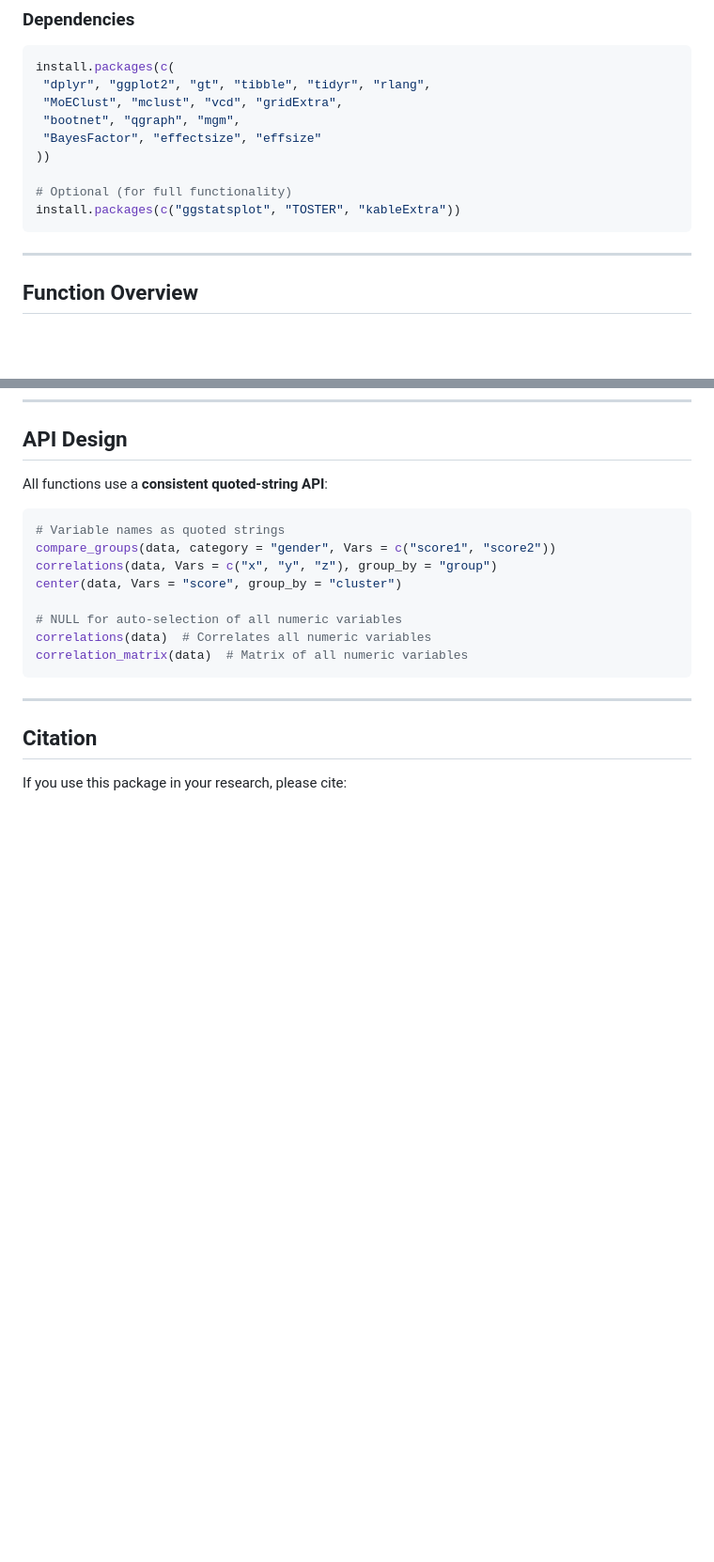
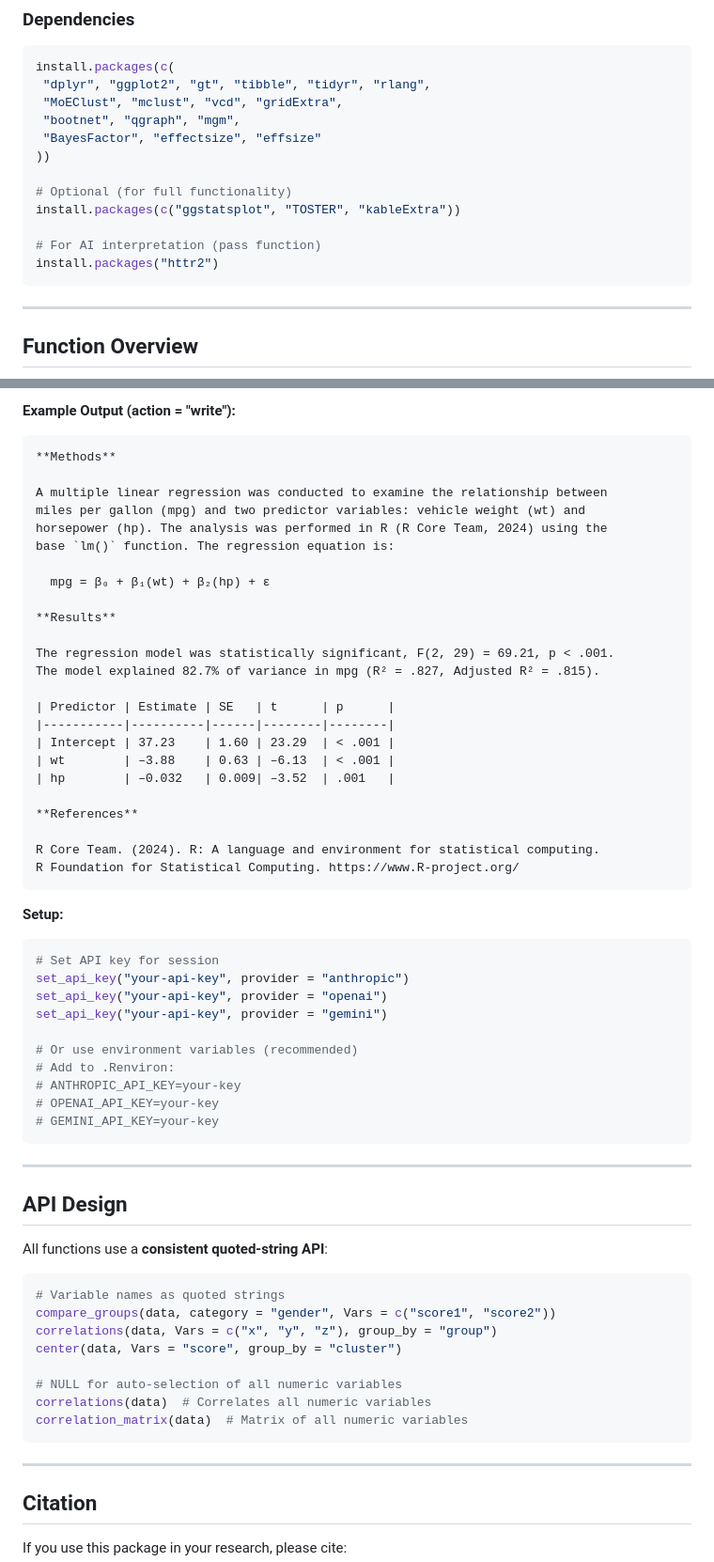
Before and after one commit to mohsaqr/Saqrmisc, a Markdown page: README.md, 2 parts joined by grey strips. Shown at 94% size. GitHub-like rendering; blank space fills up the shorter version.

````diff
--- a/README.md
+++ b/README.md
@@ -39,6 +39,9 @@ install.packages(c(
 
 # Optional (for full functionality)
 install.packages(c("ggstatsplot", "TOSTER", "kableExtra"))
+
+# For AI interpretation (pass function)
+install.packages("httr2")
 ```
 
 ---
@@ -580,3 +669,49 @@ results$cramers_v    # Effect size
+**Example Output (action = "write"):**
+
+```
+**Methods**
+
+A multiple linear regression was conducted to examine the relationship between
+miles per gallon (mpg) and two predictor variables: vehicle weight (wt) and
+horsepower (hp). The analysis was performed in R (R Core Team, 2024) using the
+base `lm()` function. The regression equation is:
+
+  mpg = β₀ + β₁(wt) + β₂(hp) + ε
+
+**Results**
+
+The regression model was statistically significant, F(2, 29) = 69.21, p < .001.
+The model explained 82.7% of variance in mpg (R² = .827, Adjusted R² = .815).
+
+| Predictor | Estimate | SE   | t      | p      |
+|-----------|----------|------|--------|--------|
+| Intercept | 37.23    | 1.60 | 23.29  | < .001 |
+| wt        | –3.88    | 0.63 | –6.13  | < .001 |
+| hp        | –0.032   | 0.009| –3.52  | .001   |
+
+**References**
+
+R Core Team. (2024). R: A language and environment for statistical computing.
+R Foundation for Statistical Computing. https://www.R-project.org/
+```
+
+**Setup:**
+
+```r
+# Set API key for session
+set_api_key("your-api-key", provider = "anthropic")
+set_api_key("your-api-key", provider = "openai")
+set_api_key("your-api-key", provider = "gemini")
+
+# Or use environment variables (recommended)
+# Add to .Renviron:
+# ANTHROPIC_API_KEY=your-key
+# OPENAI_API_KEY=your-key
+# GEMINI_API_KEY=your-key
+```
+
+---
+
 ## API Design
 
 All functions use a **consistent quoted-string API**:
````
Also changed, not shown: other parts of README.md (+86 -0 lines).
